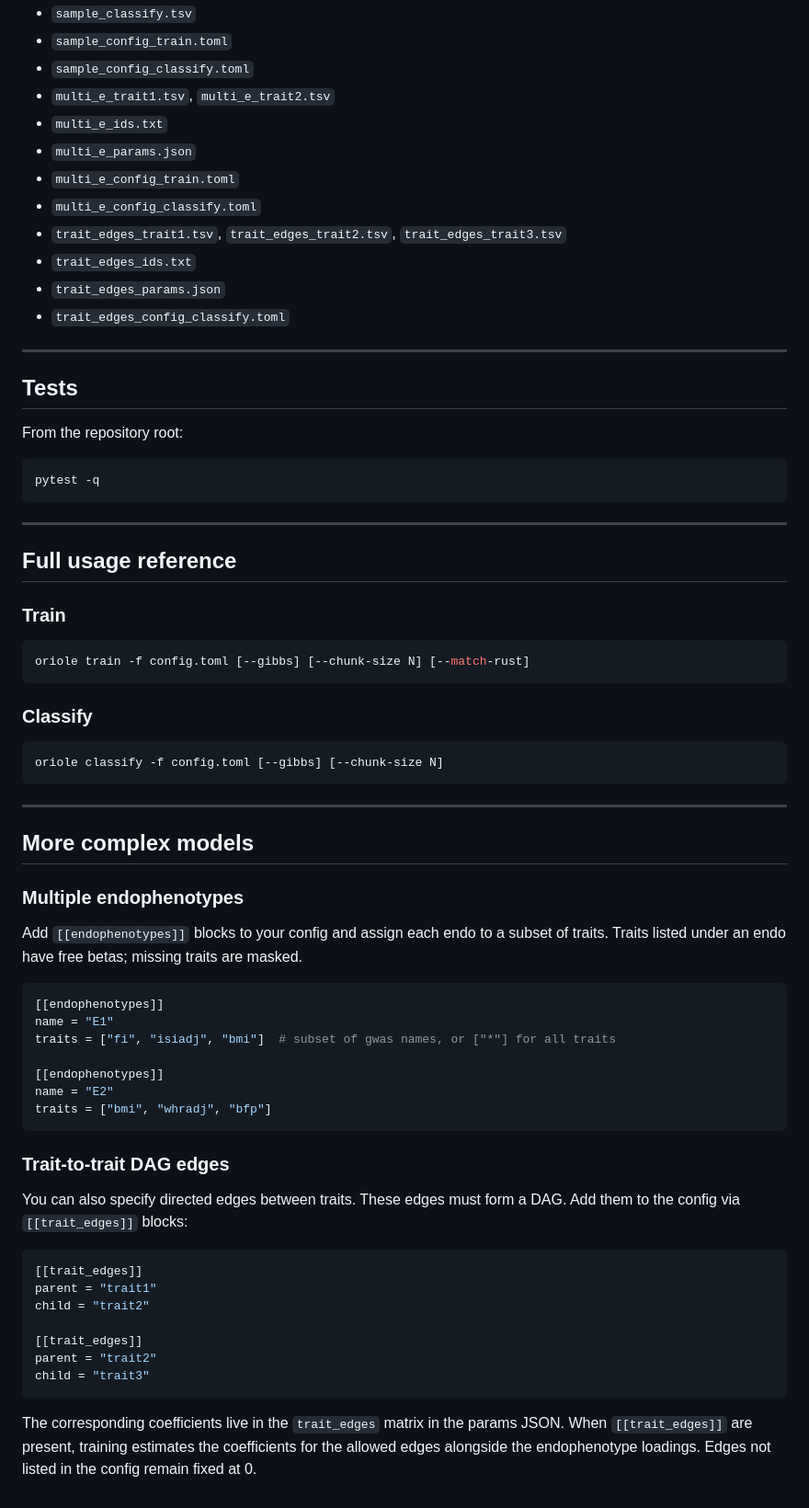
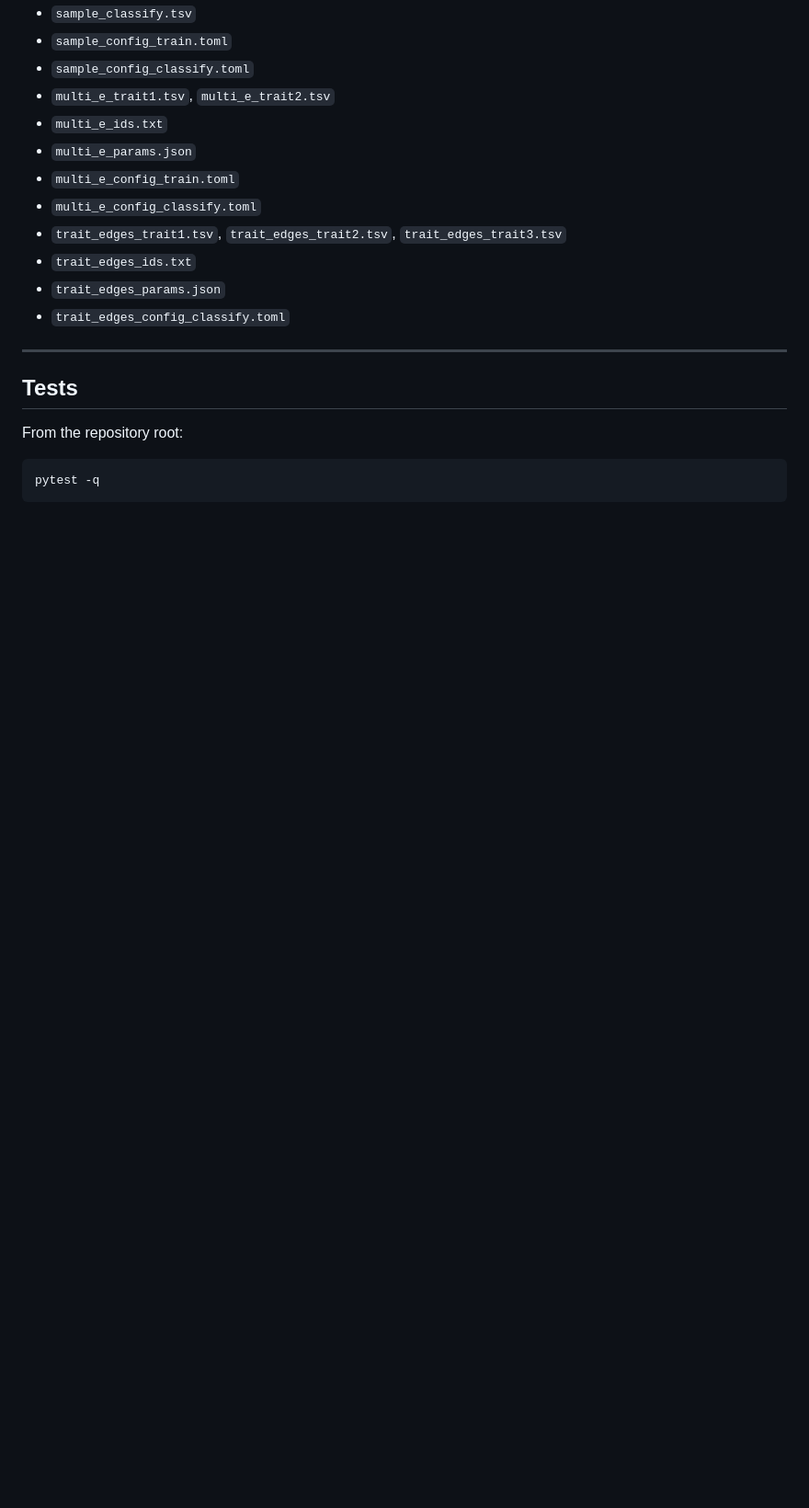
Before and after one commit to flannick/oriole, a Markdown page: README.md, the part around one of its changes. Shown at 92% size. Rendered like a GitHub page; blank space fills up the shorter version.

````diff
--- a/README.md
+++ b/README.md
@@ -337,58 +320,3 @@ From the repository root:
 ```bash
 pytest -q
 ```
-
----
-
-## Full usage reference
-
-### Train
-
-```bash
-oriole train -f config.toml [--gibbs] [--chunk-size N] [--match-rust]
-```
-
-### Classify
-
-```bash
-oriole classify -f config.toml [--gibbs] [--chunk-size N]
-```
-
----
-
-## More complex models
-
-### Multiple endophenotypes
-
-Add `[[endophenotypes]]` blocks to your config and assign each endo to a subset of
-traits. Traits listed under an endo have free betas; missing traits are masked.
-
-```toml
-[[endophenotypes]]
-name = "E1"
-traits = ["fi", "isiadj", "bmi"]  # subset of gwas names, or ["*"] for all traits
-
-[[endophenotypes]]
-name = "E2"
-traits = ["bmi", "whradj", "bfp"]
-```
-
-### Trait-to-trait DAG edges
-
-You can also specify directed edges between traits. These edges must form a DAG.
-Add them to the config via `[[trait_edges]]` blocks:
-
-```toml
-[[trait_edges]]
-parent = "trait1"
-child = "trait2"
-
-[[trait_edges]]
-parent = "trait2"
-child = "trait3"
-```
-
-The corresponding coefficients live in the `trait_edges` matrix in the params JSON.
-When `[[trait_edges]]` are present, training estimates the coefficients for the
-allowed edges alongside the endophenotype loadings. Edges not listed in the config
-remain fixed at 0.
````
Also changed, not shown: other parts of README.md (+6 -23 lines).
